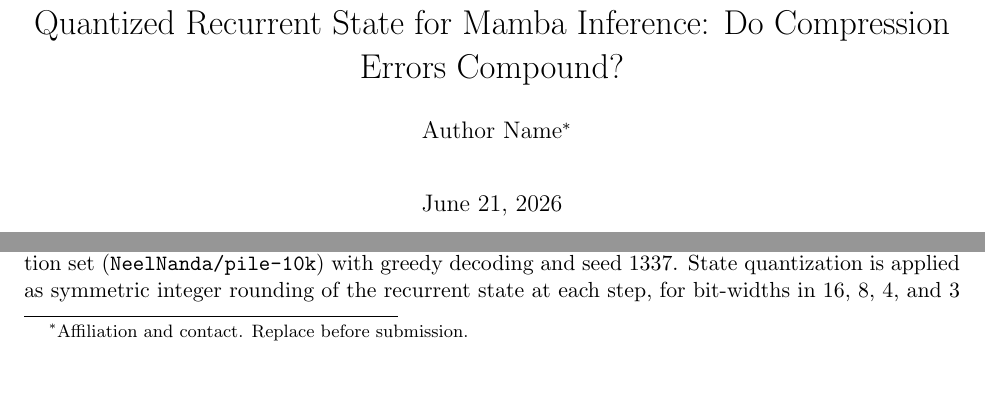
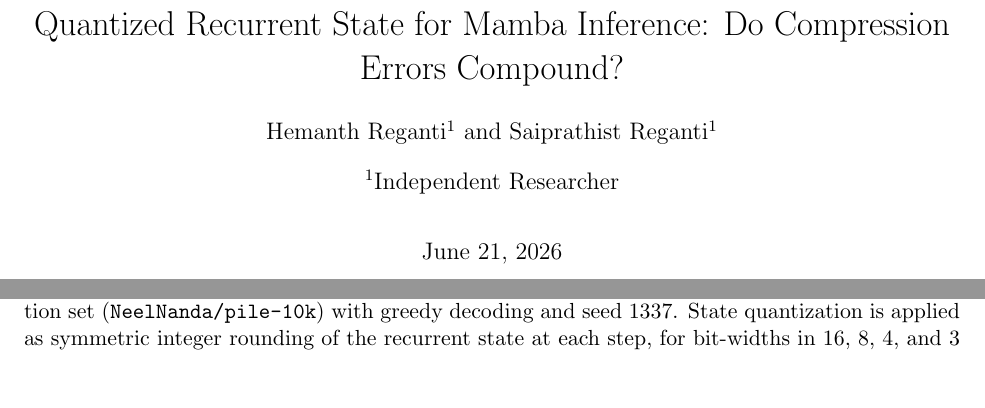
Before and after one commit to Regantih/mamba-qstate, a LaTeX paper (paper/arxiv/main.tex): two parts of page 1 of 6, joined at a grey line, cut so that both start at the same text, the shorter picture padded with empty space. Compiled offline with pdfLaTeX.

Commit message:
paper: set authors to Hemanth Reganti and Saiprathist Reganti (authblk); recompile PDF

```diff
--- a/paper/arxiv/main.tex
+++ b/paper/arxiv/main.tex
@@ -9,7 +9,9 @@
 \graphicspath{{figures/}}
 
 \title{Quantized Recurrent State for Mamba Inference: Do Compression Errors Compound?}
-\author{Author Name\thanks{Affiliation and contact. Replace before submission.}}
+\author[1]{Hemanth Reganti}
+\author[1]{Saiprathist Reganti}
+\affil[1]{Independent Researcher}
 \date{\today}
 
 \begin{document}
```
Also changed, not shown: paper/arxiv/main.pdf.
